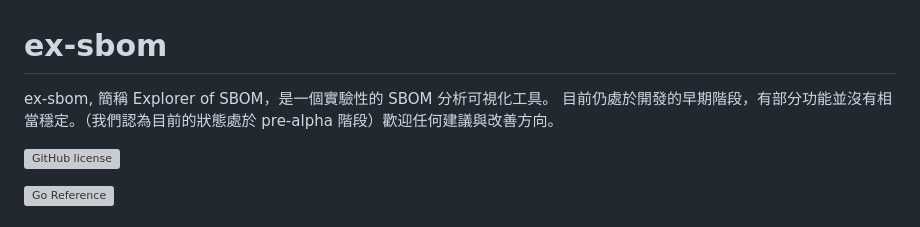
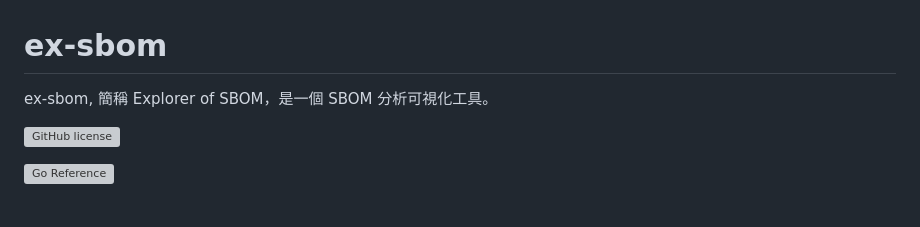
Before and after one commit to nics-tw/ex-sbom, a Markdown page: README.zh-TW.md, the part around the change. Rendered like a GitHub page; grey boxes are pictures that could not be loaded.

```diff
--- a/README.zh-TW.md
+++ b/README.zh-TW.md
@@ -1,7 +1,6 @@
 # ex-sbom
 
-ex-sbom, 簡稱 Explorer of SBOM，是一個實驗性的 SBOM 分析可視化工具。
-目前仍處於開發的早期階段，有部分功能並沒有相當穩定。（我們認為目前的狀態處於 pre-alpha 階段）歡迎任何建議與改善方向。
+ex-sbom, 簡稱 Explorer of SBOM，是一個 SBOM 分析可視化工具。
 
 ![GitHub license](https://img.shields.io/github/license/nics-tw/ex-sbom)
 
```
Also changed, not shown: README.md (+1 -3 lines).
